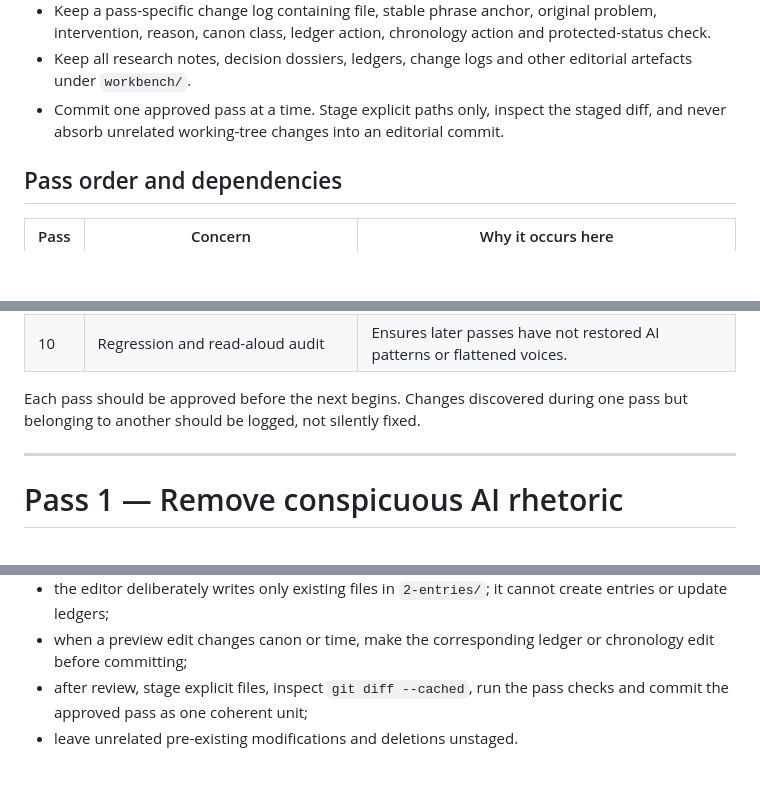
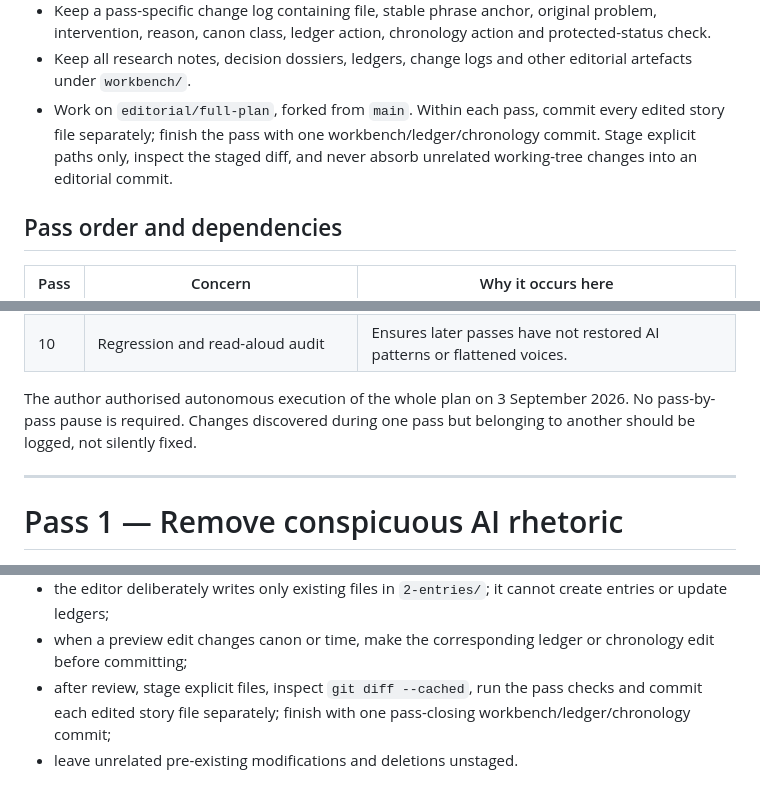
Before and after one commit to ralovely/blule-dragons-tales, a Markdown page: workbench/editorial-revision-plan.md, 3 parts joined by grey strips. Drawn GitHub-style; blank space fills up the shorter version.

```diff
--- a/workbench/editorial-revision-plan.md
+++ b/workbench/editorial-revision-plan.md
@@ -68,7 +68,7 @@ These constraints apply to every pass.
 - Apply the em-dash and addendum rules in `entry-plan.md`: no parenthetical double dashes; target at most four genuine speech-rhythm dashes across the corpus; use `P.S.`, with occasional `Evening.` or `Next morning.`, rather than an editorial `Later` template.
 - Keep a pass-specific change log containing file, stable phrase anchor, original problem, intervention, reason, canon class, ledger action, chronology action and protected-status check.
 - Keep all research notes, decision dossiers, ledgers, change logs and other editorial artefacts under `workbench/`.
-- Commit one approved pass at a time. Stage explicit paths only, inspect the staged diff, and never absorb unrelated working-tree changes into an editorial commit.
+- Work on `editorial/full-plan`, forked from `main`. Within each pass, commit every edited story file separately; finish the pass with one workbench/ledger/chronology commit. Stage explicit paths only, inspect the staged diff, and never absorb unrelated working-tree changes into an editorial commit.
 
 ## Pass order and dependencies
 
@@ -85,7 +85,7 @@ These constraints apply to every pass.
 | 9 | Japanese–Aizomean cultural relationship | Applies the agreed direction to the small number of affected passages. |
 | 10 | Regression and read-aloud audit | Ensures later passes have not restored AI patterns or flattened voices. |
 
-Each pass should be approved before the next begins. Changes discovered during one pass but belonging to another should be logged, not silently fixed.
+The author authorised autonomous execution of the whole plan on 3 September 2026. No pass-by-pass pause is required. Changes discovered during one pass but belonging to another should be logged, not silently fixed.
 
 ---
 
@@ -932,5 +932,5 @@ Operational rules:
 - use the preview to assess wording, rhythm and word-count changes, not as the sole place to manage canon;
 - the editor deliberately writes only existing files in `2-entries/`; it cannot create entries or update ledgers;
 - when a preview edit changes canon or time, make the corresponding ledger or chronology edit before committing;
-- after review, stage explicit files, inspect `git diff --cached`, run the pass checks and commit the approved pass as one coherent unit;
+- after review, stage explicit files, inspect `git diff --cached`, run the pass checks and commit each edited story file separately; finish with one pass-closing workbench/ledger/chronology commit;
 - leave unrelated pre-existing modifications and deletions unstaged.
```
Also changed, not shown: workbench/entry-plan.md (+2 -2 lines), workbench/pass-01-change-log.md (added, +86 -0 lines).
